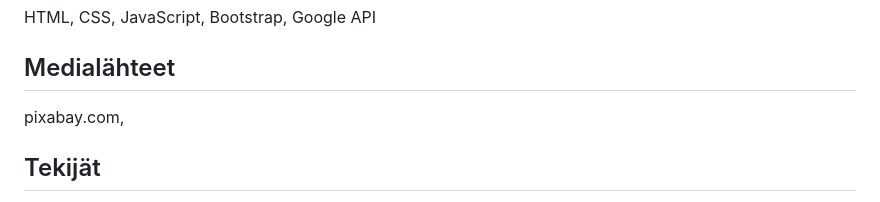
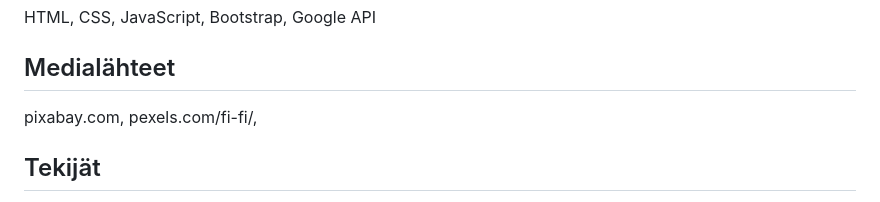
Before and after one commit to Jonnamarjut/Ryhma7projekti, a Markdown page: README.md, the part around the change. Rendered like a GitHub page.

```diff
--- a/README.md
+++ b/README.md
@@ -48,6 +48,7 @@ Google API
 ## Medialähteet
 
 pixabay.com,
+pexels.com/fi-fi/,
 
 ## Tekijät
 
```
